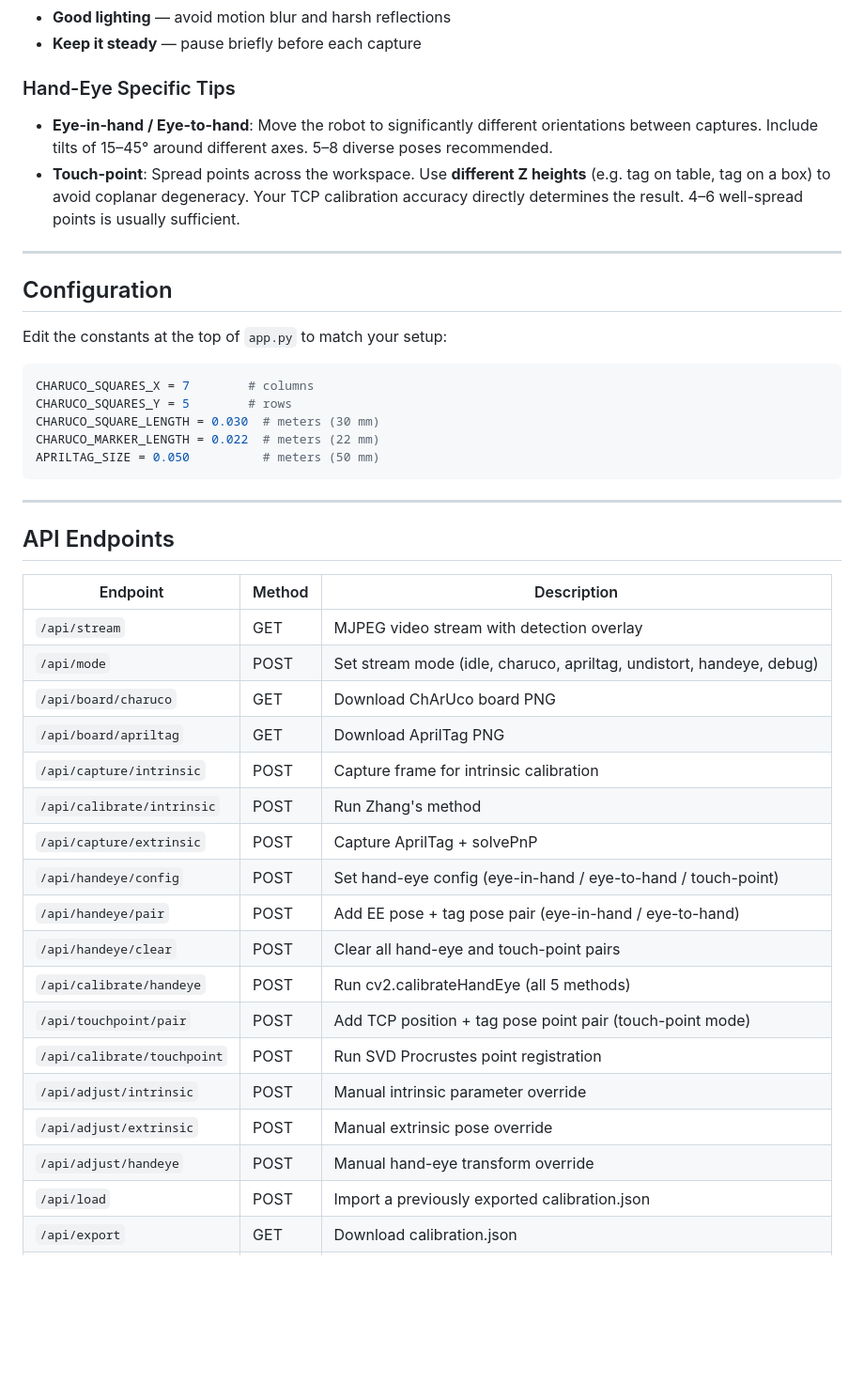
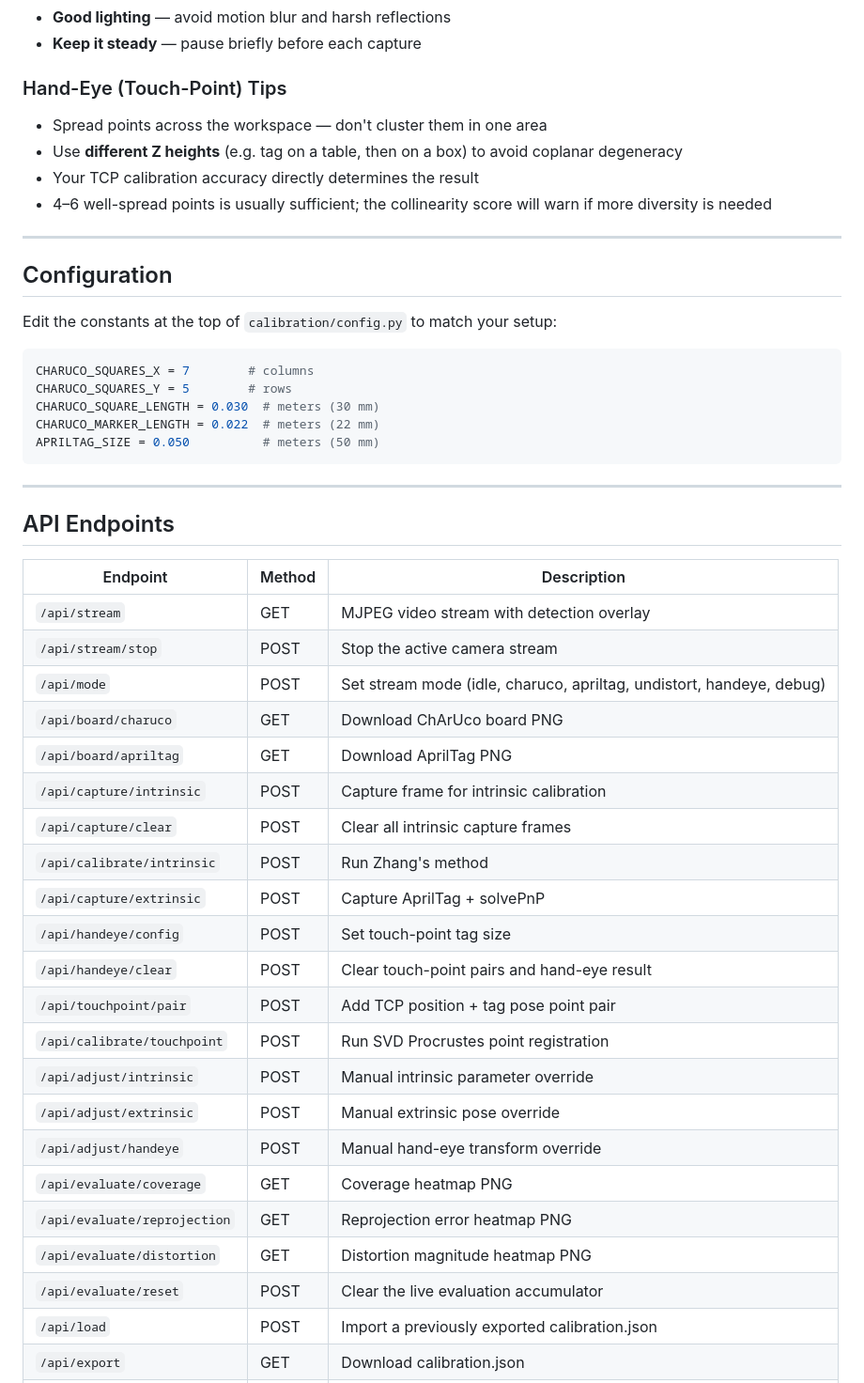
Before and after one commit to a-nooj/easy-calib, a Markdown page: README.md, the part around one of its changes. Shown at 94% size. Rendered like a GitHub page; blank space fills up the shorter version.

````diff
--- a/README.md
+++ b/README.md
@@ -109,16 +114,18 @@ A standalone mode for loading and refining a previous calibration without re-run
 - **Good lighting** — avoid motion blur and harsh reflections
 - **Keep it steady** — pause briefly before each capture
 
-### Hand-Eye Specific Tips
+### Hand-Eye (Touch-Point) Tips
 
-- **Eye-in-hand / Eye-to-hand**: Move the robot to significantly different orientations between captures. Include tilts of 15–45° around different axes. 5–8 diverse poses recommended.
-- **Touch-point**: Spread points across the workspace. Use **different Z heights** (e.g. tag on table, tag on a box) to avoid coplanar degeneracy. Your TCP calibration accuracy directly determines the result. 4–6 well-spread points is usually sufficient.
+- Spread points across the workspace — don't cluster them in one area
+- Use **different Z heights** (e.g. tag on a table, then on a box) to avoid coplanar degeneracy
+- Your TCP calibration accuracy directly determines the result
+- 4–6 well-spread points is usually sufficient; the collinearity score will warn if more diversity is needed
 
 ---
 
 ## Configuration
 
-Edit the constants at the top of `app.py` to match your setup:
+Edit the constants at the top of `calibration/config.py` to match your setup:
 
 ```python
 CHARUCO_SQUARES_X = 7        # columns
@@ -135,21 +142,25 @@ APRILTAG_SIZE = 0.050          # meters (50 mm)
 | Endpoint | Method | Description |
 |---|---|---|
 | `/api/stream` | GET | MJPEG video stream with detection overlay |
+| `/api/stream/stop` | POST | Stop the active camera stream |
 | `/api/mode` | POST | Set stream mode (idle, charuco, apriltag, undistort, handeye, debug) |
 | `/api/board/charuco` | GET | Download ChArUco board PNG |
 | `/api/board/apriltag` | GET | Download AprilTag PNG |
 | `/api/capture/intrinsic` | POST | Capture frame for intrinsic calibration |
+| `/api/capture/clear` | POST | Clear all intrinsic capture frames |
 | `/api/calibrate/intrinsic` | POST | Run Zhang's method |
 | `/api/capture/extrinsic` | POST | Capture AprilTag + solvePnP |
-| `/api/handeye/config` | POST | Set hand-eye config (eye-in-hand / eye-to-hand / touch-point) |
-| `/api/handeye/pair` | POST | Add EE pose + tag pose pair (eye-in-hand / eye-to-hand) |
-| `/api/handeye/clear` | POST | Clear all hand-eye and touch-point pairs |
-| `/api/calibrate/handeye` | POST | Run cv2.calibrateHandEye (all 5 methods) |
-| `/api/touchpoint/pair` | POST | Add TCP position + tag pose point pair (touch-point mode) |
+| `/api/handeye/config` | POST | Set touch-point tag size |
+| `/api/handeye/clear` | POST | Clear touch-point pairs and hand-eye result |
+| `/api/touchpoint/pair` | POST | Add TCP position + tag pose point pair |
 | `/api/calibrate/touchpoint` | POST | Run SVD Procrustes point registration |
 | `/api/adjust/intrinsic` | POST | Manual intrinsic parameter override |
 | `/api/adjust/extrinsic` | POST | Manual extrinsic pose override |
 | `/api/adjust/handeye` | POST | Manual hand-eye transform override |
+| `/api/evaluate/coverage` | GET | Coverage heatmap PNG |
+| `/api/evaluate/reprojection` | GET | Reprojection error heatmap PNG |
+| `/api/evaluate/distortion` | GET | Distortion magnitude heatmap PNG |
+| `/api/evaluate/reset` | POST | Clear the live evaluation accumulator |
 | `/api/load` | POST | Import a previously exported calibration.json |
 | `/api/export` | GET | Download calibration.json |
 | `/api/status` | GET | Current detection status and pair counts |
````
Also changed, not shown: other parts of README.md (+36 -12 lines).
